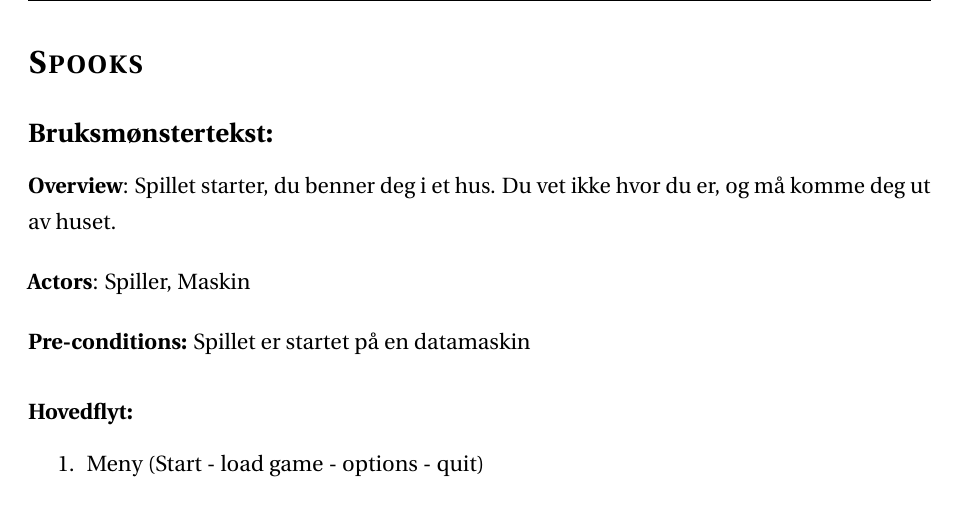
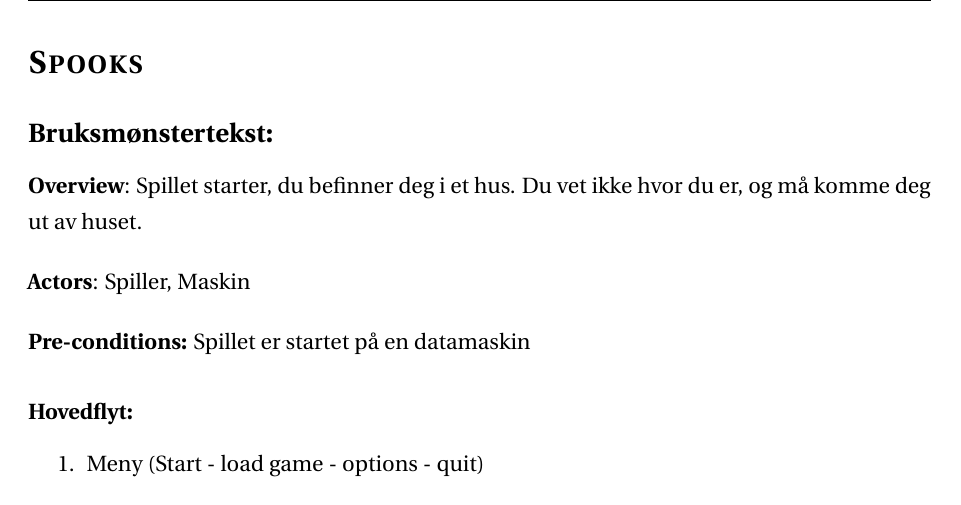
Before and after one commit to kennidenni/UiB-Spillprosjekt, a LaTeX document (Bruksmønsterdiagram og -tekst(Gruppe_3)/bruksmønster.tex): part of page 5 of 8, cut so that both start at the same text. Compiled offline with pdfLaTeX.

Commit message:
Update bruksmønster.tex

```diff
--- a/Bruksmønsterdiagram og -tekst(Gruppe_3)/bruksmønster.tex
+++ b/Bruksmønsterdiagram og -tekst(Gruppe_3)/bruksmønster.tex
@@ -155,7 +155,7 @@
 \subsection*{Bruksm{\o}nstertekst:}
 \addcontentsline{toc}{subsection}{Bruks{\o}nstertekst:}
 
-\textbf{Overview}: Spillet starter, du benner deg i et hus. Du vet ikke hvor du er,
+\textbf{Overview}: Spillet starter, du befinner deg i et hus. Du vet ikke hvor du er,
 og m{\aa} komme deg ut av huset.
 \bigskip \\
 \textbf{Actors}: Spiller, Maskin
```
